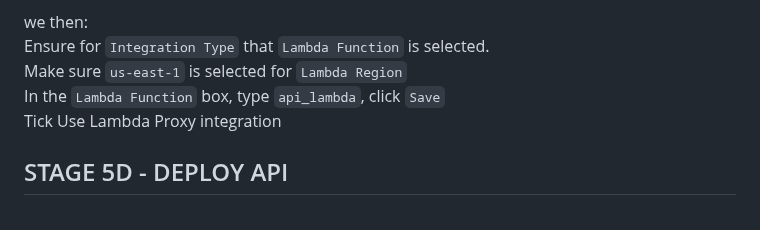
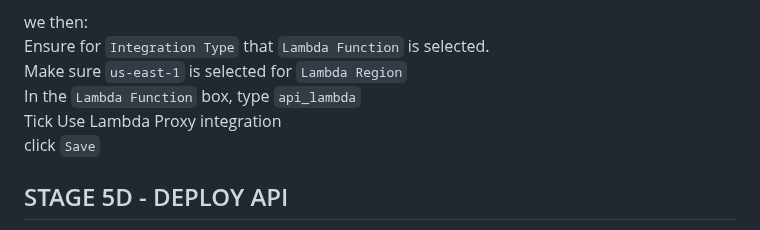
Before and after one commit to moomenabid/AWS_Serverless_Application, a Markdown page: README.md, the part around the change. GitHub-like rendering.

```diff
--- a/README.md
+++ b/README.md
@@ -409,8 +409,9 @@ Its what the api_lambda will provide services for.
 we then:
 Ensure for `Integration Type` that `Lambda Function` is selected.
 Make sure `us-east-1` is selected for `Lambda Region`
-In the `Lambda Function` box, type `api_lambda`, click `Save`
+In the `Lambda Function` box, type `api_lambda`
 Tick Use Lambda Proxy integration
+click `Save`
 
 ## STAGE 5D - DEPLOY API
 
```
